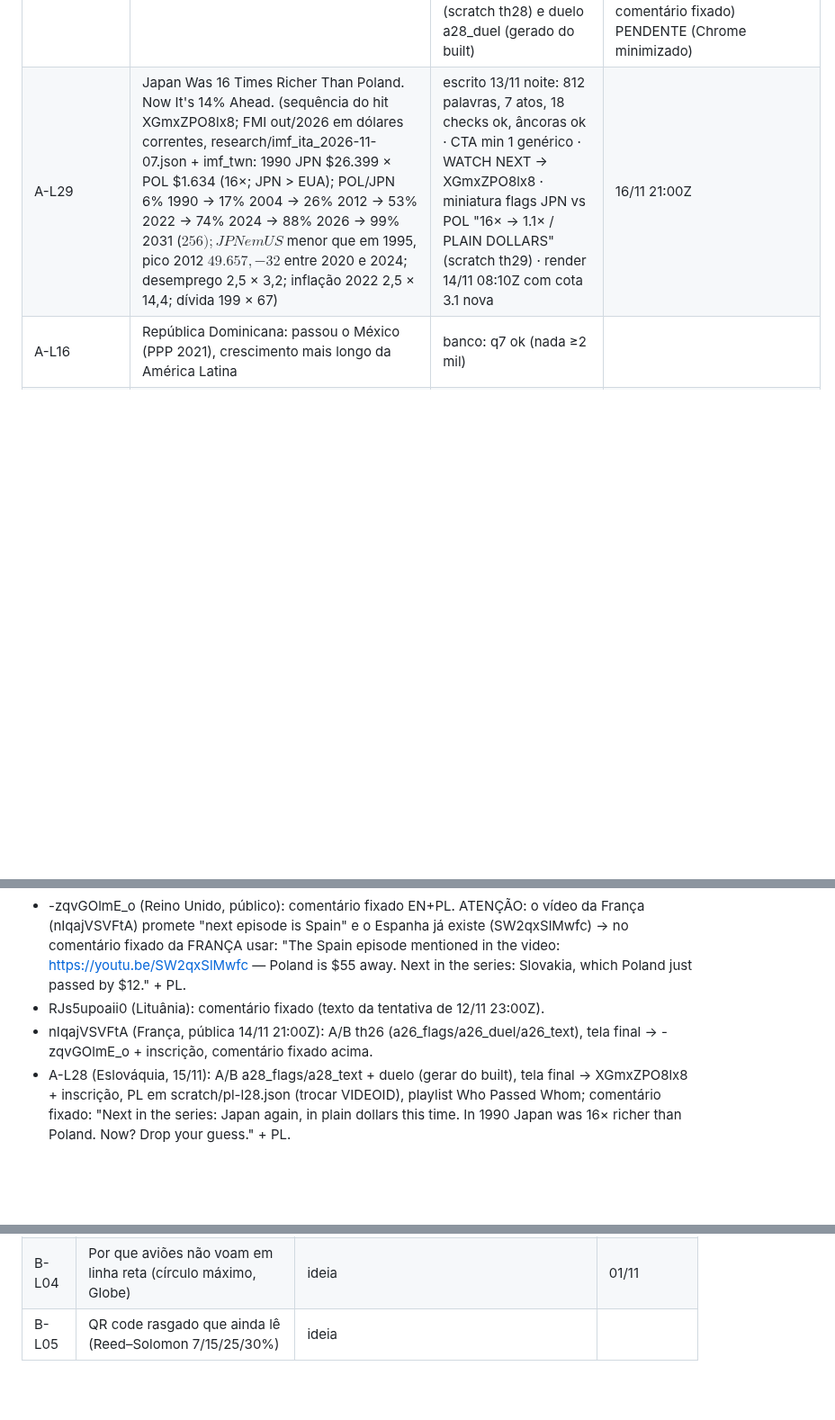
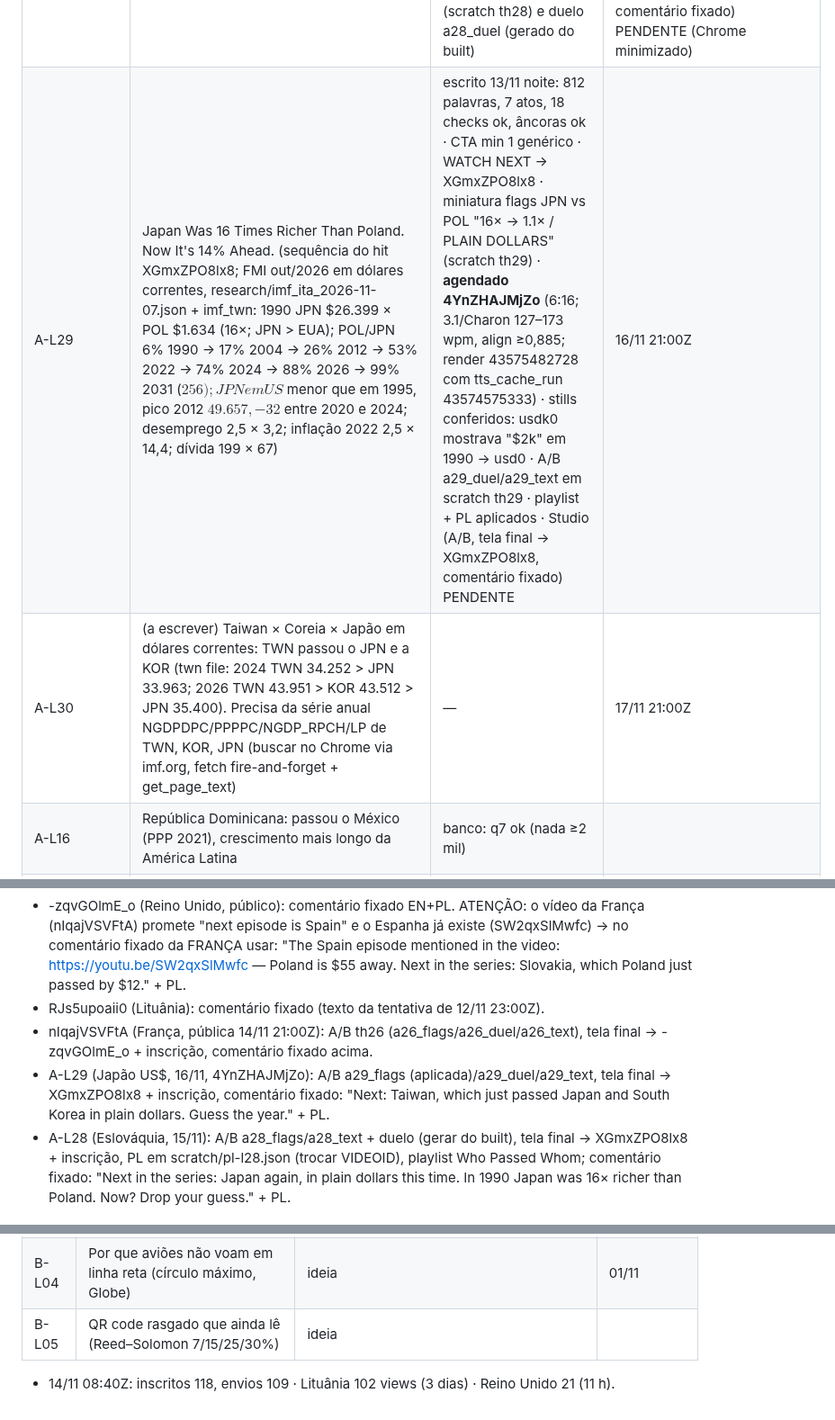
Before and after one commit to justmeoccupyingspace-eng/canais-dark, a Markdown page: specs/long/QUEUE.md, 3 parts joined by grey strips. Shown at 90% size. GitHub-like rendering; blank space fills up the shorter version.

Commit message:
QUEUE: A-L29 agendado 4YnZHAJMjZo; A-L30 planejado
Co-Authored-By: Claude Opus 5.5 <noreply@anthropic.com>
Claude-Session: https://claude.ai/code/session_01AMBh8z4K8o9Aww49vDi5CL

```diff
--- a/specs/long/QUEUE.md
+++ b/specs/long/QUEUE.md
@@ -166,7 +166,8 @@ Limite: ≤10 pedidos/dia por modelo; cada ato ≤210 palavras = 1 pedido (rotei
 | A-L26 | France Grew 0.4% This Year. Poland Is Closing In. (FMI out/2026 FRA: crescimento 2026 0,4 × POL 3,4; POL 34% da FRA em 1990 → 52% 2008 → 81% 2024 → 87% 2026 → 90% 2028 → 95% 2031; FRA ≈ GBR por pessoa ($68.852 × $68.476); real 1990–2025 POL ×3,5 × FRA ×1,7; dívida 118 → 124 × 67; desemprego 8,4 × 3,2; inflação 2022 5,9 (menor da zona do euro) × 14,4; paridade ~2031/~2034, iguais ao RU) | escrito 12/11: 940 palavras, 7 atos, 23 checks ok, âncoras ok · CTA min 1 → próximo Polônia × Espanha (POL passa em 2027 no FMI) · miniatura flags POL vs FRA "87% → 100%?" · WATCH NEXT → A-L25 · PL pronto | **agendado nIqajVSVFtA** (render 43392789836; 1º run 43391284875 cancelado ANTES do envio: narração dizia dívida 118 e a tela mostra 119% → corrigido; 3.1 128–159 wpm, align ≥0,90) · playlist + PL · Studio pendente (A/B th26/a26_flags|a26_duel|a26_text + tela final → -zqvGOlmE_o; PC dormindo às 08:40Z) | 14/11 21:00Z |
 | A-L27 | ~~DUPLICATA do A-L17 (SW2qxSlMwfc "Poland Is $55 Away From Passing Spain", 7,3 mil views) — NÃO PUBLICAR; substituído pelo A-L28 em 15/11~~ Poland Is $55 Behind Spain. Next Year, It Passes. (FMI out/2026 ESP: 2026 POL $60.051 × ESP $60.106 (99,9%); POL passa em 2027 (+$1.120) e +9% em 2031; 42% em 1990, metade 2006, 90% 2020; ESP encolheu em 2009, 2011–2013 (−8% 2007→13, desemprego 26,1% em 2013) e −10,9% em 2020 (82%→93% num ano); população ESP 39→50 mi; nominal POL 75%; desemprego 3,2 × 9,8; dívida 67 × 98) | escrito 13/11: 899 palavras, 7 atos, 20 checks ok, âncoras ok · CTA min 1 → próximo Polônia × Itália (~$6 mil atrás em 2026) · miniatura flags POL vs ESP "$55 APART" · WATCH NEXT → A-L26 · PL pronto | render 14/11 08:10Z → 15/11 21:00Z |
 | A-L28 | Poland Just Passed Slovakia. By $12. (FMI out/2026 lido 13/11 em research/imf_v4_2026-11-13.json, medida NGDPDPC em dólares correntes: 2025 POL $28.510 × SVK $28.498; SVK à frente todo ano 2003–2024, +43% em 2009 (euro; złoty caiu: POL −18% em US$ com PIB real +2,6%); 2026 +$302, 2031 +$2.551; SVK cresceu 5,4→6,5→8,9→10,8% em 2004–07 (carros), 0,8% em 2025–26; real 1995–2025 POL ×3,1 × SVK ×2,6 × HUN ×2,0; 2008–25 POL +76% × SVK +39%; PPC: POL passou a SVK em 2018, +21% em 2026; HUN passada 3× em US$ (2012, 2022, 2024; HUN à frente por $79 em 2023), +$3.302 em 2026; Visegrád: 4º em 1995 → 2º em 2025, CZE 79% → 86%) | escrito 13/11 noite: 909 palavras, 7 atos, 21 checks ok, âncoras ok · bandeiras SVK/HUN novas no Flag · CTA min 1 genérico ("another country Poland just passed") · WATCH NEXT → XGmxZPO8lx8 (Japão) · miniatura flags POL > SVK "BY $12 / AFTER 22 YEARS"; A/B texto "POLAND PASSED SLOVAKIA / BY $12" (scratch th28) e duelo a28_duel (gerado do built) | **agendado 5sspMhpDmQs** (6:02; 3.8/Charon 151–188 wpm, align ≥0,86; render 43515179019 com prep_run 43514557220) · stills conferidos: rótulos usdk0 davam "$29k × $28k" → linhas em usd0 · ato 6 saiu 193/200/188 wpm no 3.8 (cortou 24 s fora do roteiro) → pausas + portão de voz ampliado para 195 wpm · playlist Who Passed Whom · PL aplicado · Studio (A/B, tela final → XGmxZPO8lx8, comentário fixado) PENDENTE (Chrome minimizado) | 15/11 21:00Z |
-| A-L29 | Japan Was 16 Times Richer Than Poland. Now It's 14% Ahead. (sequência do hit XGmxZPO8lx8; FMI out/2026 em dólares correntes, research/imf_ita_2026-11-07.json + imf_twn: 1990 JPN $26.399 × POL $1.634 (16×; JPN > EUA); POL/JPN 6% 1990 → 17% 2004 → 26% 2012 → 53% 2022 → 74% 2024 → 88% 2026 → 99% 2031 ($256); JPN em US$ menor que em 1995, pico 2012 $49.657, −32% até 2024 com PIB real +9% (iene); real 1995–2025 JPN +25% × POL ×3,1; pop. JPN pico 2011 127,8 → 122,7; KOR e TWN passaram o JPN em US$ entre 2020 e 2024; desemprego 2,5 × 3,2; inflação 2022 2,5 × 14,4; dívida 199 × 67) | escrito 13/11 noite: 812 palavras, 7 atos, 18 checks ok, âncoras ok · CTA min 1 genérico · WATCH NEXT → XGmxZPO8lx8 · miniatura flags JPN vs POL "16× → 1.1× / PLAIN DOLLARS" (scratch th29) · render 14/11 08:10Z com cota 3.1 nova | 16/11 21:00Z |
+| A-L29 | Japan Was 16 Times Richer Than Poland. Now It's 14% Ahead. (sequência do hit XGmxZPO8lx8; FMI out/2026 em dólares correntes, research/imf_ita_2026-11-07.json + imf_twn: 1990 JPN $26.399 × POL $1.634 (16×; JPN > EUA); POL/JPN 6% 1990 → 17% 2004 → 26% 2012 → 53% 2022 → 74% 2024 → 88% 2026 → 99% 2031 ($256); JPN em US$ menor que em 1995, pico 2012 $49.657, −32% até 2024 com PIB real +9% (iene); real 1995–2025 JPN +25% × POL ×3,1; pop. JPN pico 2011 127,8 → 122,7; KOR e TWN passaram o JPN em US$ entre 2020 e 2024; desemprego 2,5 × 3,2; inflação 2022 2,5 × 14,4; dívida 199 × 67) | escrito 13/11 noite: 812 palavras, 7 atos, 18 checks ok, âncoras ok · CTA min 1 genérico · WATCH NEXT → XGmxZPO8lx8 · miniatura flags JPN vs POL "16× → 1.1× / PLAIN DOLLARS" (scratch th29) · **agendado 4YnZHAJMjZo** (6:16; 3.1/Charon 127–173 wpm, align ≥0,885; render 43575482728 com tts_cache_run 43574575333) · stills conferidos: usdk0 mostrava "$2k" em 1990 → usd0 · A/B a29_duel/a29_text em scratch th29 · playlist + PL aplicados · Studio (A/B, tela final → XGmxZPO8lx8, comentário fixado) PENDENTE | 16/11 21:00Z |
+| A-L30 | (a escrever) Taiwan × Coreia × Japão em dólares correntes: TWN passou o JPN e a KOR (twn file: 2024 TWN 34.252 > JPN 33.963; 2026 TWN 43.951 > KOR 43.512 > JPN 35.400). Precisa da série anual NGDPDPC/PPPPC/NGDP_RPCH/LP de TWN, KOR, JPN (buscar no Chrome via imf.org, fetch fire-and-forget + get_page_text) | — | 17/11 21:00Z |
 | A-L16 | República Dominicana: passou o México (PPP 2021), crescimento mais longo da América Latina | banco: q7 ok (nada ≥2 mil) | |
 | A-L17 | Poland Is $55 Away From Passing Spain (FMI out/2026) | agendado (SW2qxSlMwfc, render 41797871942 3.1/Charon, 8:21) · cortes lSf6PuD1EO8 (22:00Z), 0xeRhZa21Gs (05/11 01:00Z) · teste A/B mapa × duel × flags · tela final inscrição + Polônia × Japão sobre o WATCH NEXT · card 6:55 → Polônia × Japão · playlist Who Passed Whom · card no Polônia 7:33 → A-L17 ('Spain is next: $55 apart') FEITO 04/11 15:40Z · comentário fixado do Polônia editado: 'Part 3 is out… $55 away from passing Spain' + link A-L17 + link A-L06 (04/11 22:30Z) | 04/11 18:00Z |
 | A-L18 | South Korea Just Passed Britain and France (FMI out/2026: 2026 1º ano KOR > GBR e > FRA em PPP; q12 sem concorrente em inglês) | agendado (l5RdOg0Lsac, render 41992688918 3.1/Charon 145–158 wpm, 7,96 min de fala) · cortes BjFVGxlsqk8 (22:00Z), _Qr8GaYttqs (06/11 01:00Z) · miniatura principal a18_flags (KOREA > UK), A/B a18_duel e a18_text PENDENTE (Studio travado 08:40Z: tela do PC dormindo) · WATCH NEXT → A-L02 (0.75) · tela final/card/playlist pendentes | 05/11 18:00Z |
@@ -180,6 +181,7 @@ Ferramentas de pauta: `mine.yml` (sem input = garimpo de ultrapassagens/quem sub
 - -zqvGOlmE_o (Reino Unido, público): comentário fixado EN+PL. ATENÇÃO: o vídeo da França (nIqajVSVFtA) promete "next episode is Spain" e o Espanha já existe (SW2qxSlMwfc) → no comentário fixado da FRANÇA usar: "The Spain episode mentioned in the video: https://youtu.be/SW2qxSlMwfc — Poland is $55 away. Next in the series: Slovakia, which Poland just passed by $12." + PL.
 - RJs5upoaii0 (Lituânia): comentário fixado (texto da tentativa de 12/11 23:00Z).
 - nIqajVSVFtA (França, pública 14/11 21:00Z): A/B th26 (a26_flags/a26_duel/a26_text), tela final → -zqvGOlmE_o + inscrição, comentário fixado acima.
+- A-L29 (Japão US$, 16/11, 4YnZHAJMjZo): A/B a29_flags (aplicada)/a29_duel/a29_text, tela final → XGmxZPO8lx8 + inscrição, comentário fixado: "Next: Taiwan, which just passed Japan and South Korea in plain dollars. Guess the year." + PL.
 - A-L28 (Eslováquia, 15/11): A/B a28_flags/a28_text + duelo (gerar do built), tela final → XGmxZPO8lx8 + inscrição, PL em scratch/pl-l28.json (trocar VIDEOID), playlist Who Passed Whom; comentário fixado: "Next in the series: Japan again, in plain dollars this time. In 1990 Japan was 16× richer than Poland. Now? Drop your guess." + PL.
 
 ## B · Nest Egg Atlas (ex-How It Ticks) — decisão 01/11 22:40 BRT (Kauan: "volta a usar a cota no outro canal, muda o tema, público fixo, máximo RPM")
@@ -219,3 +221,5 @@ Ferramentas de pauta: `mine.yml` (sem input = garimpo de ultrapassagens/quem sub
 | B-L03 | GPS só funciona por causa de Einstein | CANCELADO 30/10 (tema saturado: Veritasium, minutephysics) | — |
 | B-L04 | Por que aviões não voam em linha reta (círculo máximo, Globe) | ideia | 01/11 |
 | B-L05 | QR code rasgado que ainda lê (Reed–Solomon 7/15/25/30%) | ideia | |
+
+- 14/11 08:40Z: inscritos 118, envios 109 · Lituânia 102 views (3 dias) · Reino Unido 21 (11 h).
```
